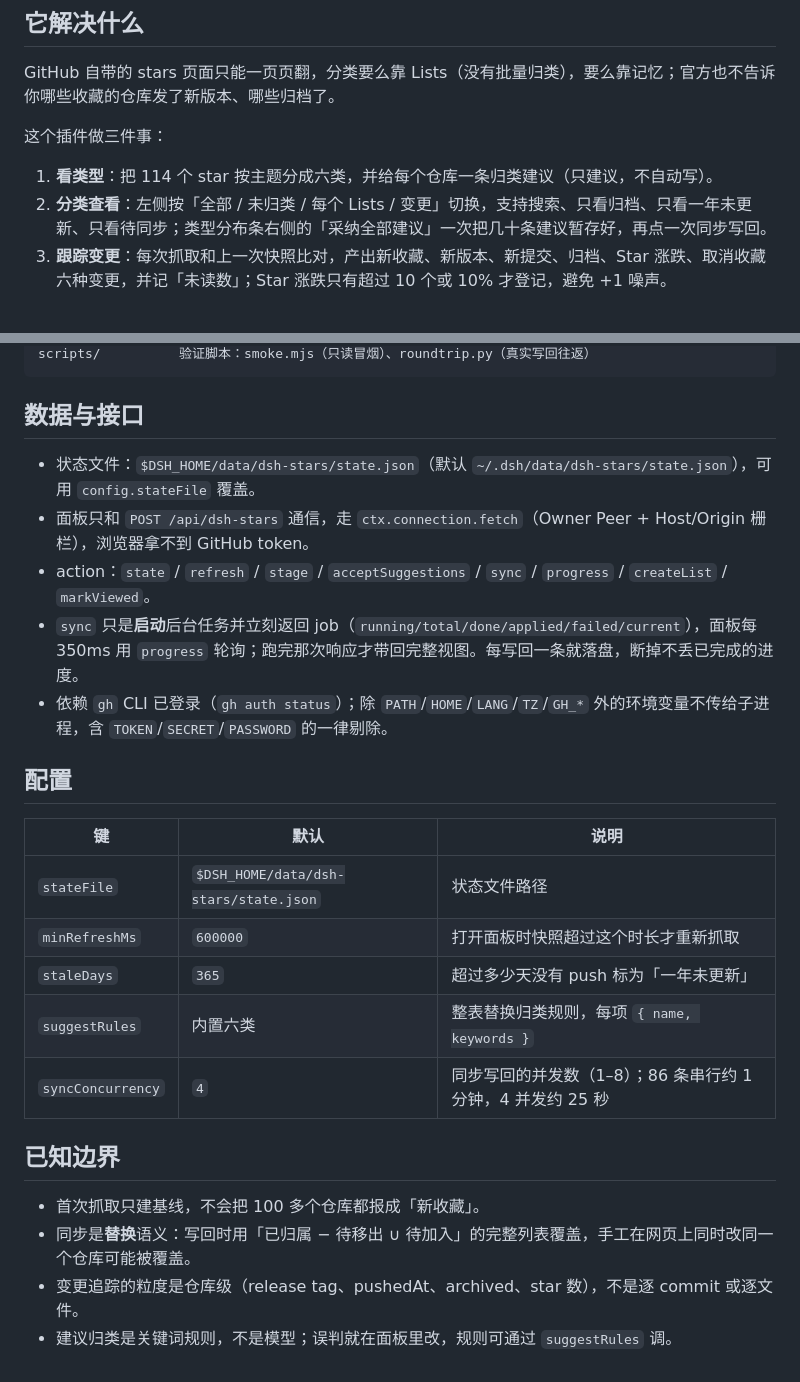
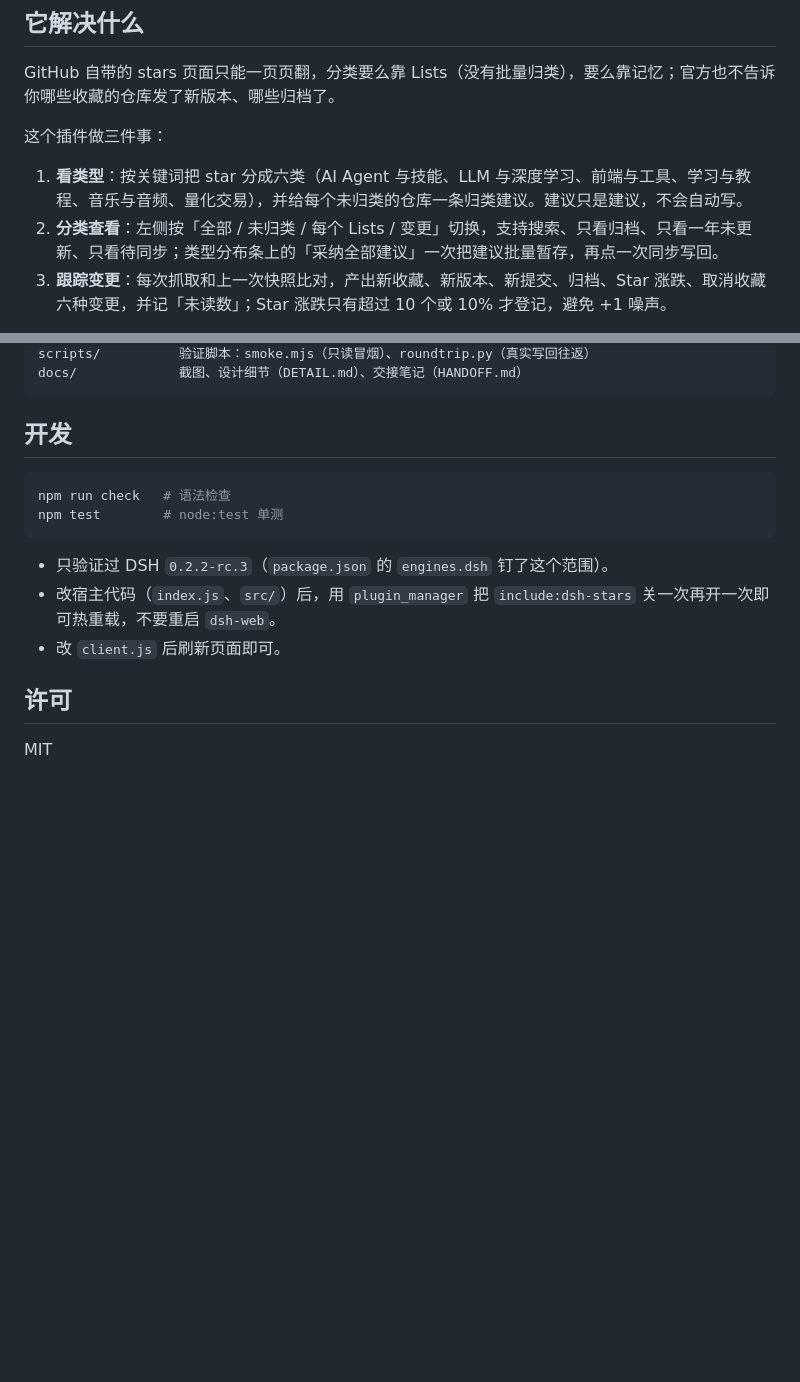
Before and after one commit to whiplashf/dsh-stars, a Markdown page: README.md, 2 parts joined by grey strips. Drawn GitHub-style; blank space fills up the shorter version.

````diff
--- a/README.md
+++ b/README.md
@@ -8,8 +8,8 @@ GitHub 自带的 stars 页面只能一页页翻，分类要么靠 Lists（没有
 
 这个插件做三件事：
 
-1. **看类型**：把 114 个 star 按主题分成六类，并给每个仓库一条归类建议（只建议，不自动写）。
-2. **分类查看**：左侧按「全部 / 未归类 / 每个 Lists / 变更」切换，支持搜索、只看归档、只看一年未更新、只看待同步；类型分布条右侧的「采纳全部建议」一次把几十条建议暂存好，再点一次同步写回。
+1. **看类型**：按关键词把 star 分成六类（AI Agent 与技能、LLM 与深度学习、前端与工具、学习与教程、音乐与音频、量化交易），并给每个未归类的仓库一条归类建议。建议只是建议，不会自动写。
+2. **分类查看**：左侧按「全部 / 未归类 / 每个 Lists / 变更」切换，支持搜索、只看归档、只看一年未更新、只看待同步；类型分布条上的「采纳全部建议」一次把建议批量暂存，再点一次同步写回。
 3. **跟踪变更**：每次抓取和上一次快照比对，产出新收藏、新版本、新提交、归档、Star 涨跌、取消收藏六种变更，并记「未读数」；Star 涨跌只有超过 10 个或 10% 才登记，避免 +1 噪声。
 
 分类结果的**真源是 GitHub Lists**：面板里的归类先暂存在本地，点「同步到 GitHub」才用 GraphQL `updateUserListsForItem` 写回，所以在 GitHub 网页和手机上也看得到同样的分组。
@@ -41,27 +90,18 @@ client.js         浏览器半边：左栏图标 + 整页面板
 scripts/          验证脚本：smoke.mjs（只读冒烟）、roundtrip.py（真实写回往返）
+docs/             截图、设计细节（DETAIL.md）、交接笔记（HANDOFF.md）
 ```
 
-## 数据与接口
+## 开发
 
-- 状态文件：`$DSH_HOME/data/dsh-stars/state.json`（默认 `~/.dsh/data/dsh-stars/state.json`），可用 `config.stateFile` 覆盖。
-- 面板只和 `POST /api/dsh-stars` 通信，走 `ctx.connection.fetch`（Owner Peer + Host/Origin 栅栏），浏览器拿不到 GitHub token。
-- action：`state` / `refresh` / `stage` / `acceptSuggestions` / `sync` / `progress` / `createList` / `markViewed`。
-- `sync` 只是**启动**后台任务并立刻返回 job（`running/total/done/applied/failed/current`），面板每 350ms 用 `progress` 轮询；跑完那次响应才带回完整视图。每写回一条就落盘，断掉不丢已完成的进度。
-- 依赖 `gh` CLI 已登录（`gh auth status`）；除 `PATH`/`HOME`/`LANG`/`TZ`/`GH_*` 外的环境变量不传给子进程，含 `TOKEN`/`SECRET`/`PASSWORD` 的一律剔除。
+```bash
+npm run check   # 语法检查
+npm test        # node:test 单测
+```
 
-## 配置
+- 只验证过 DSH `0.2.2-rc.3`（`package.json` 的 `engines.dsh` 钉了这个范围）。
+- 改宿主代码（`index.js`、`src/`）后，用 `plugin_manager` 把 `include:dsh-stars` 关一次再开一次即可热重载，不要重启 `dsh-web`。
+- 改 `client.js` 后刷新页面即可。
 
-| 键 | 默认 | 说明 |
-| --- | --- | --- |
-| `stateFile` | `$DSH_HOME/data/dsh-stars/state.json` | 状态文件路径 |
-| `minRefreshMs` | `600000` | 打开面板时快照超过这个时长才重新抓取 |
-| `staleDays` | `365` | 超过多少天没有 push 标为「一年未更新」 |
-| `suggestRules` | 内置六类 | 整表替换归类规则，每项 `{ name, keywords }` |
-| `syncConcurrency` | `4` | 同步写回的并发数（1–8）；86 条串行约 1 分钟，4 并发约 25 秒 |
+## 许可
 
-## 已知边界
-
-- 首次抓取只建基线，不会把 100 多个仓库都报成「新收藏」。
-- 同步是**替换**语义：写回时用「已归属 − 待移出 ∪ 待加入」的完整列表覆盖，手工在网页上同时改同一个仓库可能被覆盖。
-- 变更追踪的粒度是仓库级（release tag、pushedAt、archived、star 数），不是逐 commit 或逐文件。
-- 建议归类是关键词规则，不是模型；误判就在面板里改，规则可通过 `suggestRules` 调。
+MIT
````
Also changed, not shown: other parts of README.md (+53 -4 lines), docs/DETAIL.md (+15 -3 lines), assets/icon-180.png (added), assets/icon-512.png (added), 8 other files.
